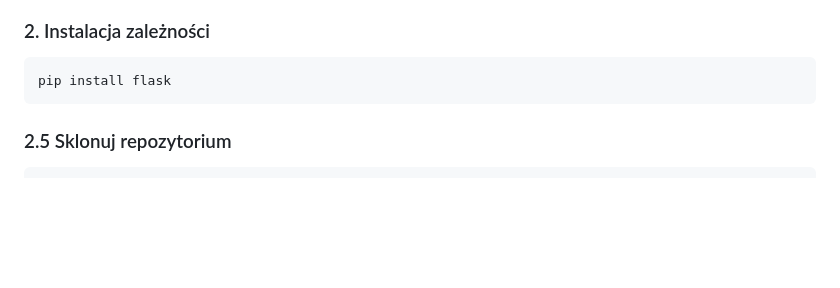
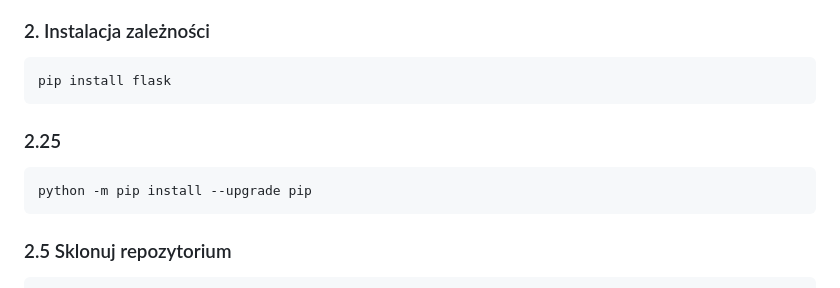
Before and after one commit to mateog-918/CSRF-project, a Markdown page: README.md, the part around the change. GitHub-like rendering; blank space fills up the shorter version.

Commit message:
już działa v2

````diff
--- a/README.md
+++ b/README.md
@@ -38,6 +38,11 @@ Set-ExecutionPolicy -ExecutionPolicy RemoteSigned -Scope CurrentUser
 
 ```powershell
 pip install flask
+```
+
+### 2.25
+```power shell
+python -m pip install --upgrade pip
 ```
 
 ### 2.5 Sklonuj repozytorium
````
